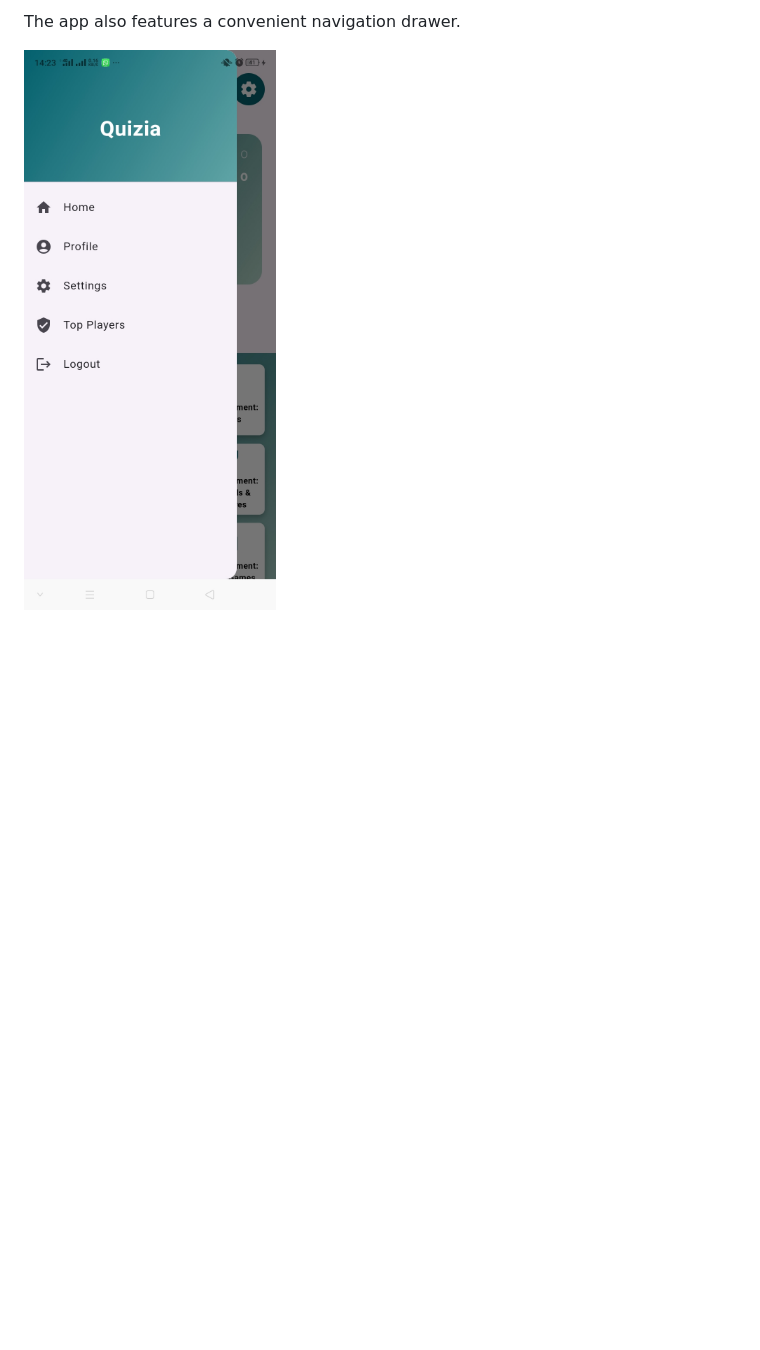
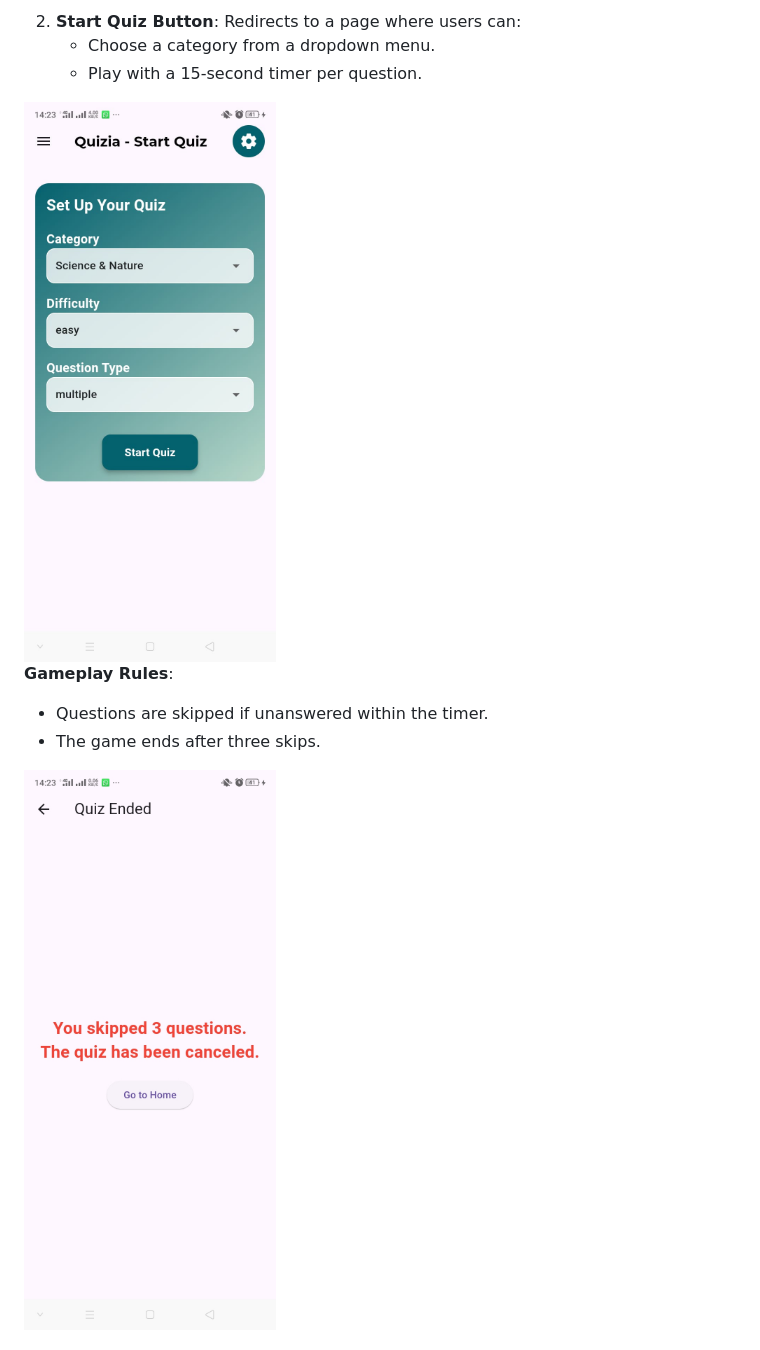
Before and after one commit to xloyb/Quizia-Application, a Markdown page: README.md, the part around one of its changes. Drawn GitHub-style; blank space fills up the shorter version.

```diff
--- a/README.md
+++ b/README.md
@@ -35,5 +65,22 @@ After successfully registering or logging in, users are redirected to the homepa
 
-The app also features a convenient navigation drawer.
+<ol start="2">
+  <li><strong>Start Quiz Button</strong>: Redirects to a page where users can:
+    <ul>
+      <li>Choose a category from a dropdown menu.</li>
+      <li>Play with a 15-second timer per question.</li>
+    </ul>
+  </li>
+</ol>
+<div>
+  <img src="https://github.com/xloyb/Quizia-Application/blob/main/images/8.jpg?raw=true" alt="Image 1" />
+</div>
 
-![Image 1](https://github.com/xloyb/Quizia-Application/blob/main/images/13.jpg?raw=true)
+<p><strong>Gameplay Rules</strong>:</p>
+<ul>
+  <li>Questions are skipped if unanswered within the timer.</li>
+  <li>The game ends after three skips.</li>
+</ul>
+<div>
+  <img src="https://github.com/xloyb/Quizia-Application/blob/main/images/12.jpg?raw=true" alt="Image 1" />
+</div>
 
```
Also changed, not shown: other parts of README.md (+81 -67 lines).
